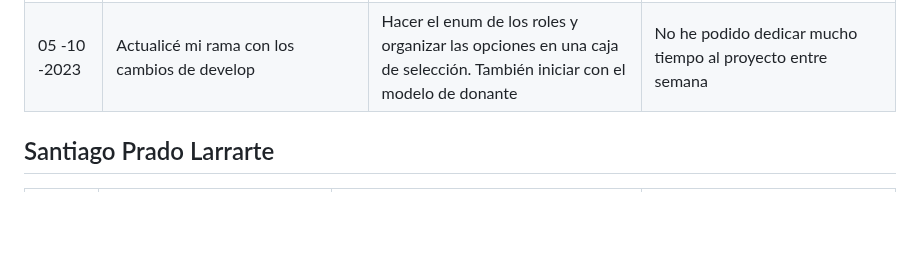
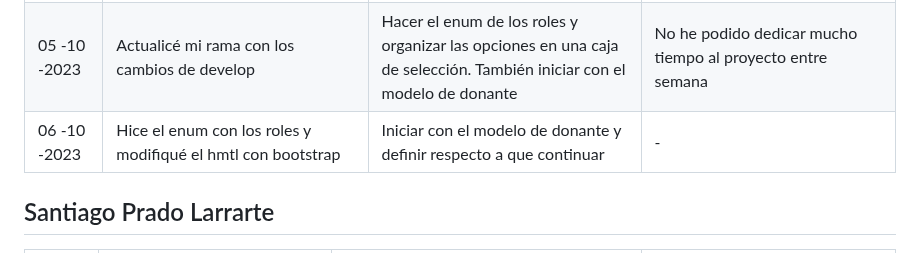
Before and after one commit to Jun-266/becas-filantropia, a Markdown page: README.md, the part around the change. GitHub-like rendering; blank space fills up the shorter version.

Commit message:
chore(daily-scrum.md): reporte diario 06-10

```diff
--- a/README.md
+++ b/README.md
@@ -30,6 +30,7 @@
 | 26-09-2023 | Hice un redireccionamiento a la pagina de la universidad para ingresar con banner| Relacionar los datos al ingresar en banner con el proyecto | Tenía problemas con la autenticación social con banner, encontré una solución que espero probar mañana|
 | 27-09-2023 | Intente realizar el inicio de sesión con un API REST o un OAuth con banner| Saltaré a otro requerimiento por ahora y organizaré el redireccionamiento a banner de manera opcional | Se dificulta los servicios de autenticación al no contar con información puntual de la universidad para hacer el API REST o OIDC|
 | 05 -10 -2023 | Actualicé mi rama con los cambios de develop | Hacer el enum de los roles y organizar las opciones en una caja de selección. También iniciar con el modelo de donante | No he podido dedicar mucho tiempo al proyecto entre semana |
+| 06 -10 -2023 | Hice el enum con los roles y modifiqué el hmtl con bootstrap |Iniciar con el modelo de donante y definir respecto a que continuar| - |
 
 ## Santiago Prado Larrarte
 | Fecha | ¿Qué he hecho desde el último daily SCRUM? | ¿Qué haré durante el día de hoy? | ¿He visto o encontrado algún impedimento? |
```
